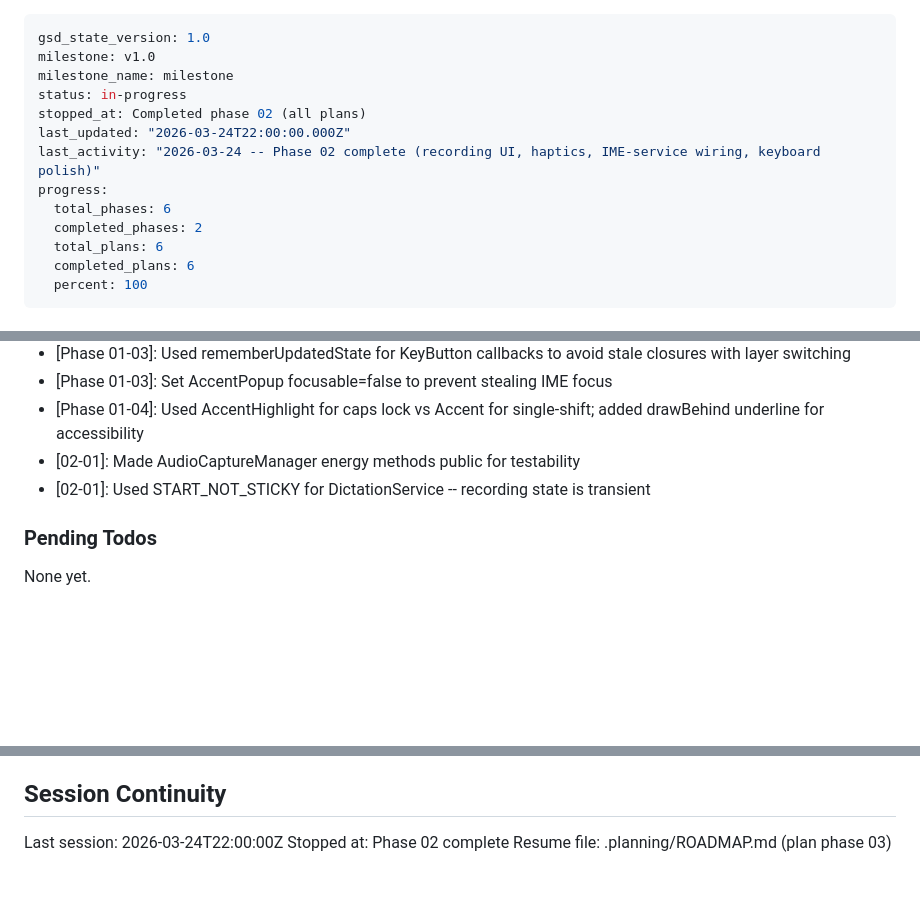
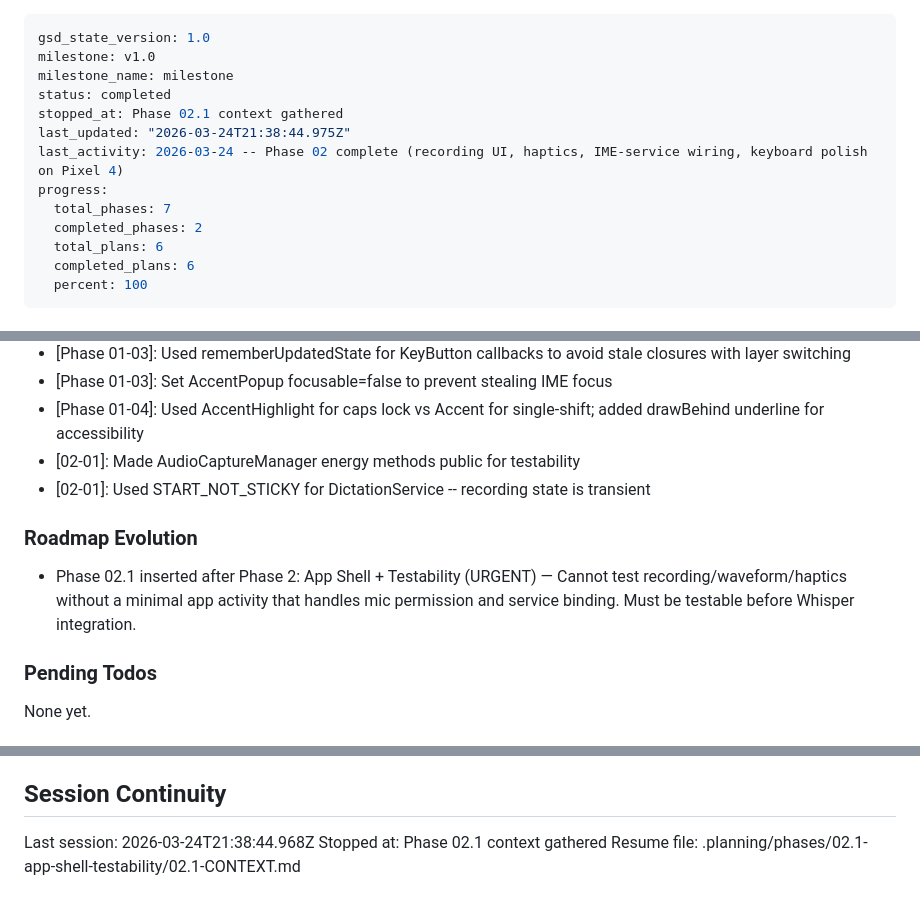
Before and after one commit to getdictus/dictus-android, a Markdown page: .planning/STATE.md, 3 parts joined by grey strips. GitHub-like rendering; blank space fills up the shorter version.

Commit message:
docs(state): record phase 02.1 context session

```diff
--- a/.planning/STATE.md
+++ b/.planning/STATE.md
@@ -2,12 +2,12 @@
 gsd_state_version: 1.0
 milestone: v1.0
 milestone_name: milestone
-status: in-progress
-stopped_at: Completed phase 02 (all plans)
-last_updated: "2026-03-24T22:00:00.000Z"
-last_activity: "2026-03-24 -- Phase 02 complete (recording UI, haptics, IME-service wiring, keyboard polish)"
+status: completed
+stopped_at: Phase 02.1 context gathered
+last_updated: "2026-03-24T21:38:44.975Z"
+last_activity: 2026-03-24 -- Phase 02 complete (recording UI, haptics, IME-service wiring, keyboard polish on Pixel 4)
 progress:
-  total_phases: 6
+  total_phases: 7
   completed_phases: 2
   total_plans: 6
   completed_plans: 6
@@ -79,6 +79,10 @@ Recent decisions affecting current work:
 - [02-01]: Made AudioCaptureManager energy methods public for testability
 - [02-01]: Used START_NOT_STICKY for DictationService -- recording state is transient
 
+### Roadmap Evolution
+
+- Phase 02.1 inserted after Phase 2: App Shell + Testability (URGENT) — Cannot test recording/waveform/haptics without a minimal app activity that handles mic permission and service binding. Must be testable before Whisper integration.
+
 ### Pending Todos
 
 None yet.
@@ -91,6 +95,6 @@ None yet.
 
 ## Session Continuity
 
-Last session: 2026-03-24T22:00:00Z
-Stopped at: Phase 02 complete
-Resume file: .planning/ROADMAP.md (plan phase 03)
+Last session: 2026-03-24T21:38:44.968Z
+Stopped at: Phase 02.1 context gathered
+Resume file: .planning/phases/02.1-app-shell-testability/02.1-CONTEXT.md
```
